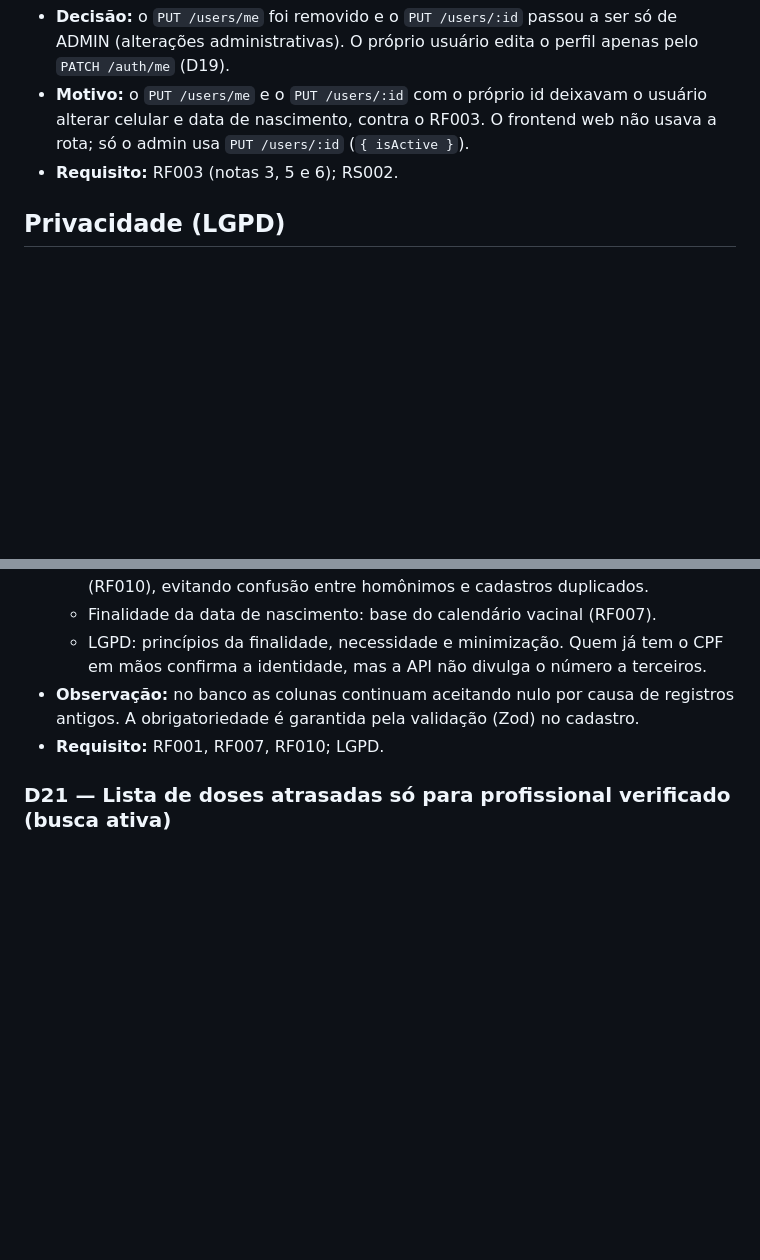
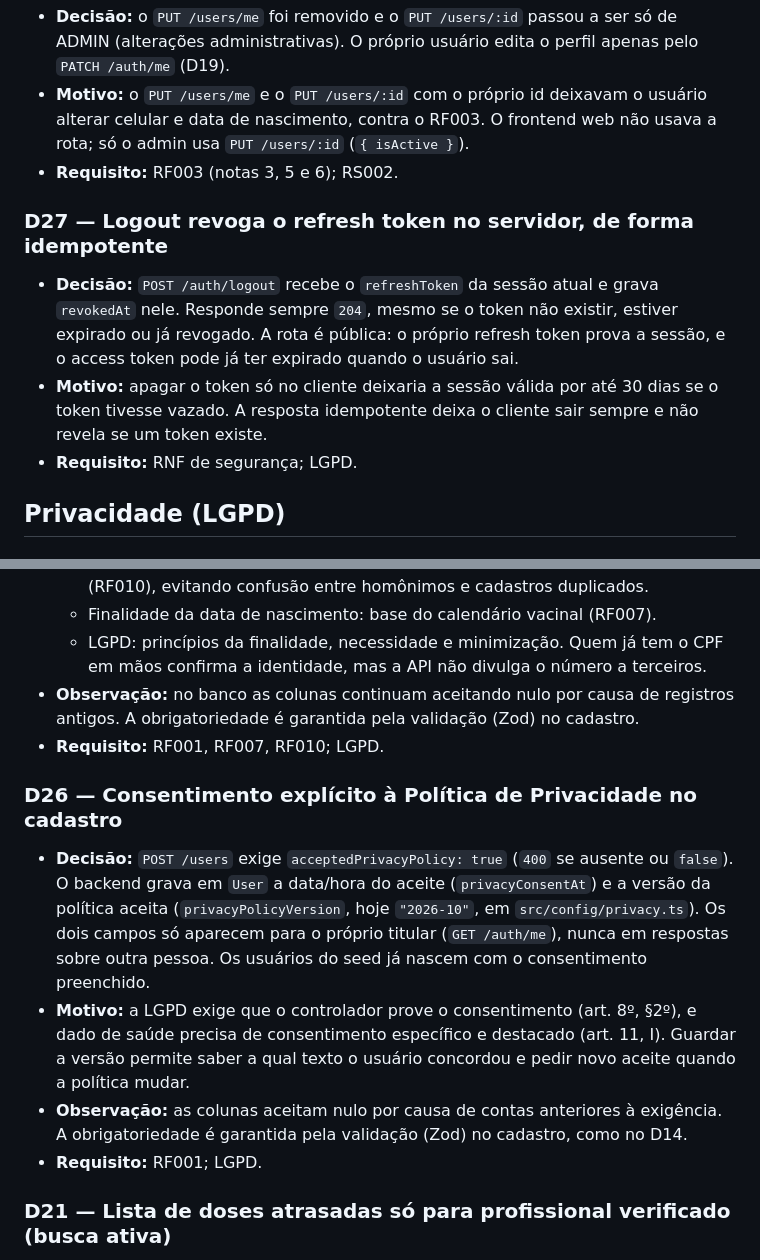
Before and after one commit to RafaelAlvesMDO/vacinei-frontend, a Markdown page: docs/DECISOES.md, 2 parts joined by grey strips. Rendered like a GitHub page; blank space fills up the shorter version.

Commit message:
docs(api): registra consentimento lgpd no cadastro e logout (d26, d27)
Co-Authored-By: Claude Opus 5.5 <noreply@anthropic.com>

```diff
--- a/docs/DECISOES.md
+++ b/docs/DECISOES.md
@@ -67,6 +67,11 @@ Consulte este arquivo antes de alterar qualquer regra de negócio.
 - **Motivo:** o `PUT /users/me` e o `PUT /users/:id` com o próprio id deixavam o usuário alterar celular e data de nascimento, contra o RF003. O frontend web não usava a rota; só o admin usa `PUT /users/:id` (`{ isActive }`).
 - **Requisito:** RF003 (notas 3, 5 e 6); RS002.
 
+### D27 — Logout revoga o refresh token no servidor, de forma idempotente
+- **Decisão:** `POST /auth/logout` recebe o `refreshToken` da sessão atual e grava `revokedAt` nele. Responde sempre `204`, mesmo se o token não existir, estiver expirado ou já revogado. A rota é pública: o próprio refresh token prova a sessão, e o access token pode já ter expirado quando o usuário sai.
+- **Motivo:** apagar o token só no cliente deixaria a sessão válida por até 30 dias se o token tivesse vazado. A resposta idempotente deixa o cliente sair sempre e não revela se um token existe.
+- **Requisito:** RNF de segurança; LGPD.
+
 ## Privacidade (LGPD)
 
 ### D05 — Admin acessa só dados agregados de vacinação
@@ -86,6 +91,12 @@ Consulte este arquivo antes de alterar qualquer regra de negócio.
   - LGPD: princípios da finalidade, necessidade e minimização. Quem já tem o CPF em mãos confirma a identidade, mas a API não divulga o número a terceiros.
 - **Observação:** no banco as colunas continuam aceitando nulo por causa de registros antigos. A obrigatoriedade é garantida pela validação (Zod) no cadastro.
 - **Requisito:** RF001, RF007, RF010; LGPD.
+
+### D26 — Consentimento explícito à Política de Privacidade no cadastro
+- **Decisão:** `POST /users` exige `acceptedPrivacyPolicy: true` (`400` se ausente ou `false`). O backend grava em `User` a data/hora do aceite (`privacyConsentAt`) e a versão da política aceita (`privacyPolicyVersion`, hoje `"2026-10"`, em `src/config/privacy.ts`). Os dois campos só aparecem para o próprio titular (`GET /auth/me`), nunca em respostas sobre outra pessoa. Os usuários do seed já nascem com o consentimento preenchido.
+- **Motivo:** a LGPD exige que o controlador prove o consentimento (art. 8º, §2º), e dado de saúde precisa de consentimento específico e destacado (art. 11, I). Guardar a versão permite saber a qual texto o usuário concordou e pedir novo aceite quando a política mudar.
+- **Observação:** as colunas aceitam nulo por causa de contas anteriores à exigência. A obrigatoriedade é garantida pela validação (Zod) no cadastro, como no D14.
+- **Requisito:** RF001; LGPD.
 
 ### D21 — Lista de doses atrasadas só para profissional verificado (busca ativa)
 - **Decisão:** o `GET /dashboard/overdue` lista as pessoas (CIDADAO e PROFISSIONAL_SAUDE ativos) com vacina `ATRASADA`, com nome, CPF mascarado e as vacinas em atraso. Só o profissional verificado acessa; o `ADMIN` continua apenas com o total agregado do `/summary` (D05). O cálculo é o mesmo do card "Doses atrasadas", para que os números batam.
```
Also changed, not shown: docs/API.md (+11 -3 lines).
